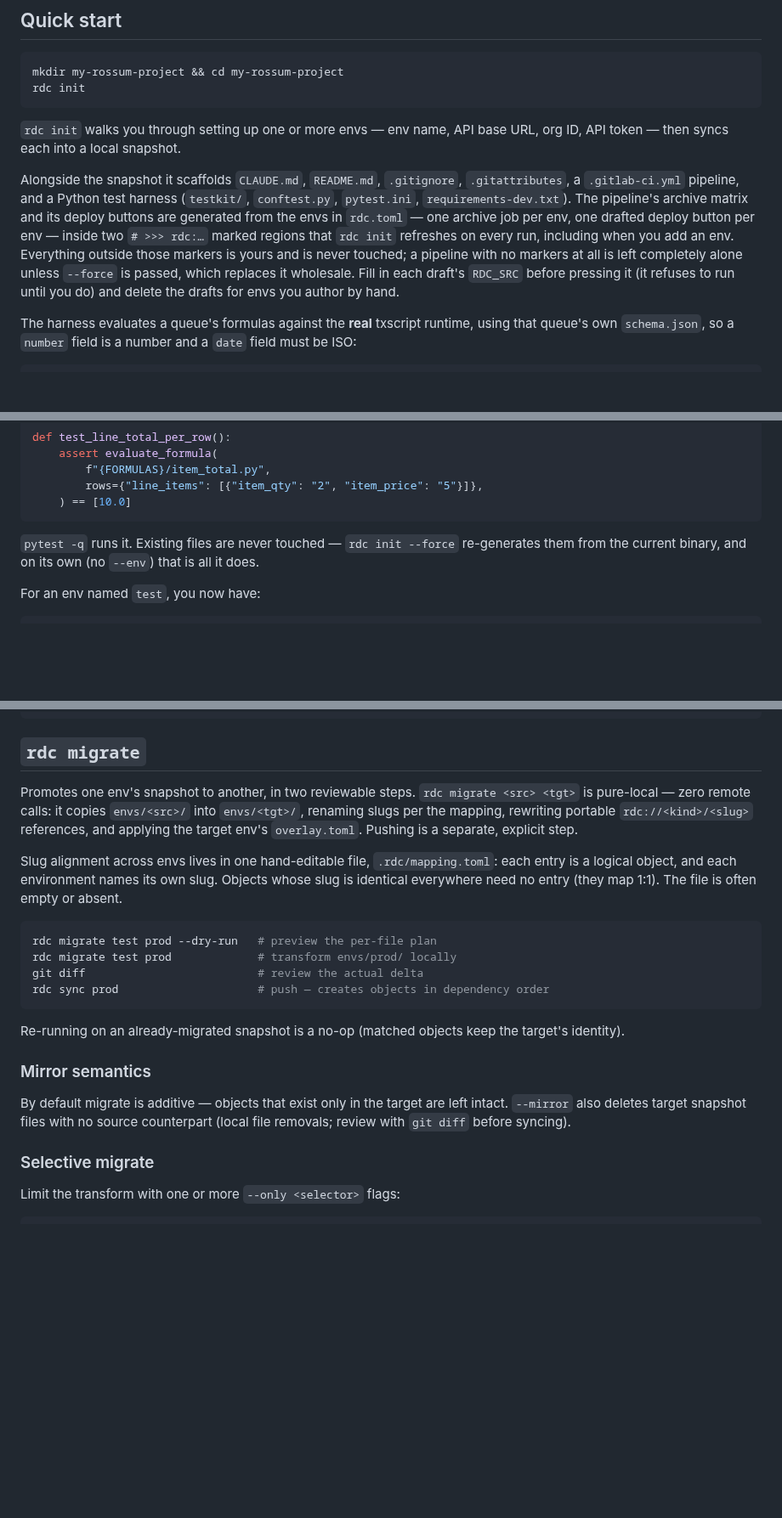
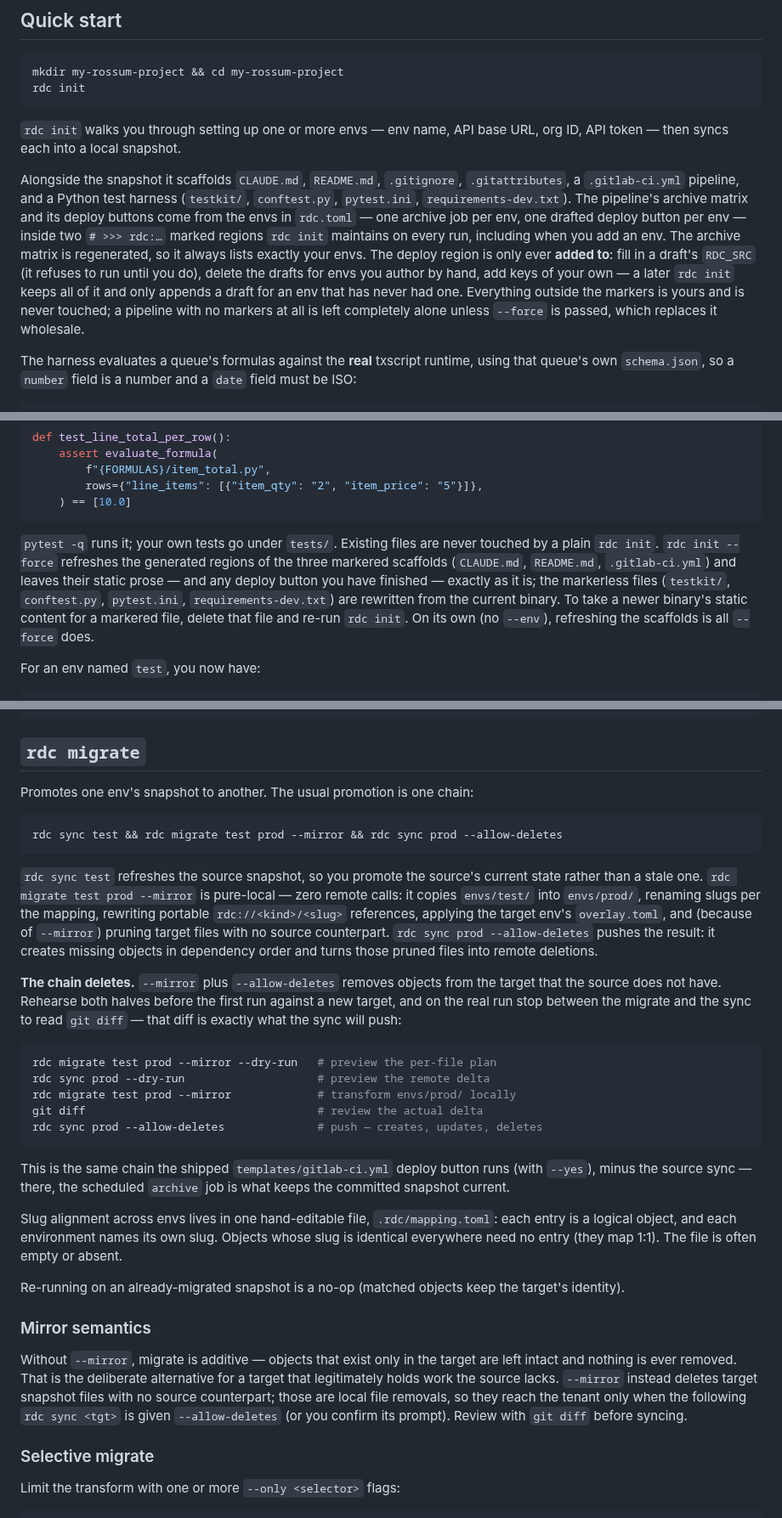
Before and after one commit to mrtnzlml/rdc, a Markdown page: README.md, 3 parts joined by grey strips. Shown at 85% size. GitHub-like rendering; blank space fills up the shorter version.

Commit message:
docs: lead the promotion guidance with the chain that is actually run
`## rdc migrate` documented promotion as two additive steps -- `rdc migrate
test prod` then `rdc sync prod` -- while the shipped pipeline's deploy button
runs `migrate --mirror --yes` + `sync --allow-deletes --yes`. It now leads
with the real chain, spells out that `--mirror` plus `--allow-deletes` deletes
target objects the source does not have, shows the `--dry-run` rehearsal for
both writing steps and the `git diff` checkpoint between them, and says this
is what the button presses. "Mirror semantics" now frames the additive form
as the deliberate alternative rather than merely the default.

`rdc init`'s two paragraphs are also brought in line with the region contract
that landed in a02fcfa: the archive matrix is regenerated, the deploy region
is only ever appended to, and `--force` refreshes regions but no longer
rewrites a markered file's static prose.

The "see Deploy" cross-link pointed at `#rdc-deploy`, an anchor with no
heading behind it since `rdc deploy` was removed; it now points at
`#rdc-migrate`.

Co-Authored-By: Claude Opus 5 (1M context) <noreply@anthropic.com>

````diff
--- a/README.md
+++ b/README.md
@@ -105,7 +105,7 @@ rdc init
 
 `rdc init` walks you through setting up one or more envs — env name, API base URL, org ID, API token — then syncs each into a local snapshot.
 
-Alongside the snapshot it scaffolds `CLAUDE.md`, `README.md`, `.gitignore`, `.gitattributes`, a `.gitlab-ci.yml` pipeline, and a Python test harness (`testkit/`, `conftest.py`, `pytest.ini`, `requirements-dev.txt`). The pipeline's archive matrix and its deploy buttons are generated from the envs in `rdc.toml` — one archive job per env, one drafted deploy button per env — inside two `# >>> rdc:…` marked regions that `rdc init` refreshes on every run, including when you add an env. Everything outside those markers is yours and is never touched; a pipeline with no markers at all is left completely alone unless `--force` is passed, which replaces it wholesale. Fill in each draft's `RDC_SRC` before pressing it (it refuses to run until you do) and delete the drafts for envs you author by hand.
+Alongside the snapshot it scaffolds `CLAUDE.md`, `README.md`, `.gitignore`, `.gitattributes`, a `.gitlab-ci.yml` pipeline, and a Python test harness (`testkit/`, `conftest.py`, `pytest.ini`, `requirements-dev.txt`). The pipeline's archive matrix and its deploy buttons come from the envs in `rdc.toml` — one archive job per env, one drafted deploy button per env — inside two `# >>> rdc:…` marked regions `rdc init` maintains on every run, including when you add an env. The archive matrix is regenerated, so it always lists exactly your envs. The deploy region is only ever **added to**: fill in a draft's `RDC_SRC` (it refuses to run until you do), delete the drafts for envs you author by hand, add keys of your own — a later `rdc init` keeps all of it and only appends a draft for an env that has never had one. Everything outside the markers is yours and is never touched; a pipeline with no markers at all is left completely alone unless `--force` is passed, which replaces it wholesale.
 
 The harness evaluates a queue's formulas against the **real** txscript runtime, using that queue's own `schema.json`, so a `number` field is a number and a `date` field must be ISO:
 
@@ -124,7 +124,7 @@ def test_line_total_per_row():
     ) == [10.0]
 ```
 
-`pytest -q` runs it. Existing files are never touched — `rdc init --force` re-generates them from the current binary, and on its own (no `--env`) that is all it does.
+`pytest -q` runs it; your own tests go under `tests/`. Existing files are never touched by a plain `rdc init`. `rdc init --force` refreshes the generated regions of the three markered scaffolds (`CLAUDE.md`, `README.md`, `.gitlab-ci.yml`) and leaves their static prose — and any deploy button you have finished — exactly as it is; the markerless files (`testkit/`, `conftest.py`, `pytest.ini`, `requirements-dev.txt`) are rewritten from the current binary. To take a newer binary's static content for a markered file, delete that file and re-run `rdc init`. On its own (no `--env`), refreshing the scaffolds is all `--force` does.
 
 For an env named `test`, you now have:
 
@@ -227,25 +227,36 @@ Proceed with deletion? [y/N] y
 
 ## `rdc migrate`
 
-Promotes one env's snapshot to another, in two reviewable steps. `rdc migrate <src> <tgt>` is pure-local — zero remote calls: it copies `envs/<src>/` into `envs/<tgt>/`, renaming slugs per the mapping, rewriting portable `rdc://<kind>/<slug>` references, and applying the target env's `overlay.toml`. Pushing is a separate, explicit step.
+Promotes one env's snapshot to another. The usual promotion is one chain:
+
+```sh
+rdc sync test && rdc migrate test prod --mirror && rdc sync prod --allow-deletes
+```
+
+`rdc sync test` refreshes the source snapshot, so you promote the source's current state rather than a stale one. `rdc migrate test prod --mirror` is pure-local — zero remote calls: it copies `envs/test/` into `envs/prod/`, renaming slugs per the mapping, rewriting portable `rdc://<kind>/<slug>` references, applying the target env's `overlay.toml`, and (because of `--mirror`) pruning target files with no source counterpart. `rdc sync prod --allow-deletes` pushes the result: it creates missing objects in dependency order and turns those pruned files into remote deletions.
+
+**The chain deletes.** `--mirror` plus `--allow-deletes` removes objects from the target that the source does not have. Rehearse both halves before the first run against a new target, and on the real run stop between the migrate and the sync to read `git diff` — that diff is exactly what the sync will push:
+
+```sh
+rdc migrate test prod --mirror --dry-run   # preview the per-file plan
+rdc sync prod --dry-run                    # preview the remote delta
+rdc migrate test prod --mirror             # transform envs/prod/ locally
+git diff                                   # review the actual delta
+rdc sync prod --allow-deletes              # push — creates, updates, deletes
+```
+
+This is the same chain the shipped `templates/gitlab-ci.yml` deploy button runs (with `--yes`), minus the source sync — there, the scheduled `archive` job is what keeps the committed snapshot current.
 
 Slug alignment across envs lives in one hand-editable file,
 `.rdc/mapping.toml`: each entry is a logical object, and each environment
 names its own slug. Objects whose slug is identical everywhere need no entry
 (they map 1:1). The file is often empty or absent.
 
-```sh
-rdc migrate test prod --dry-run   # preview the per-file plan
-rdc migrate test prod             # transform envs/prod/ locally
-git diff                          # review the actual delta
-rdc sync prod                     # push — creates objects in dependency order
-```
-
 Re-running on an already-migrated snapshot is a no-op (matched objects keep the target's identity).
 
 ### Mirror semantics
 
-By default migrate is additive — objects that exist only in the target are left intact. `--mirror` also deletes target snapshot files with no source counterpart (local file removals; review with `git diff` before syncing).
+Without `--mirror`, migrate is additive — objects that exist only in the target are left intact and nothing is ever removed. That is the deliberate alternative for a target that legitimately holds work the source lacks. `--mirror` instead deletes target snapshot files with no source counterpart; those are local file removals, so they reach the tenant only when the following `rdc sync <tgt>` is given `--allow-deletes` (or you confirm its prompt). Review with `git diff` before syncing.
 
 ### Selective migrate
 
````
Also changed, not shown: other parts of README.md (+2 -2 lines).
